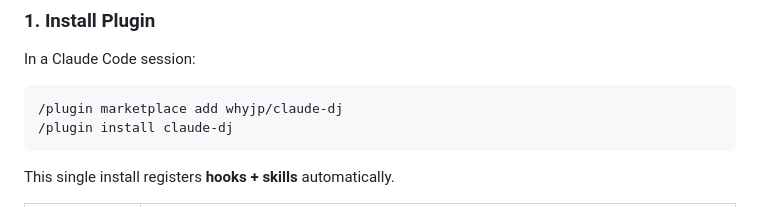
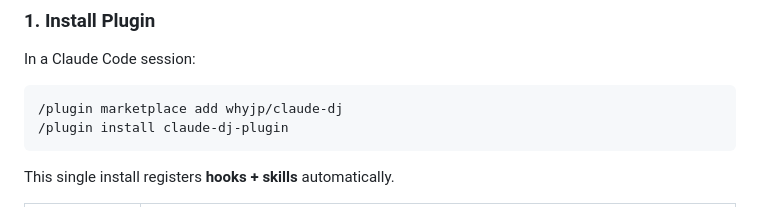
Before and after one commit to whyjp/claude-dj, a Markdown page: README.md, the part around the change. Drawn GitHub-style.

Commit message:
docs: update Quick Start with claude-dj-plugin install name
Co-Authored-By: Claude Opus 4.6 (1M context) <noreply@anthropic.com>

````diff
--- a/README.md
+++ b/README.md
@@ -12,7 +12,7 @@ In a Claude Code session:
 
 ```
 /plugin marketplace add whyjp/claude-dj
-/plugin install claude-dj
+/plugin install claude-dj-plugin
 ```
 
 This single install registers **hooks + skills** automatically.
````
